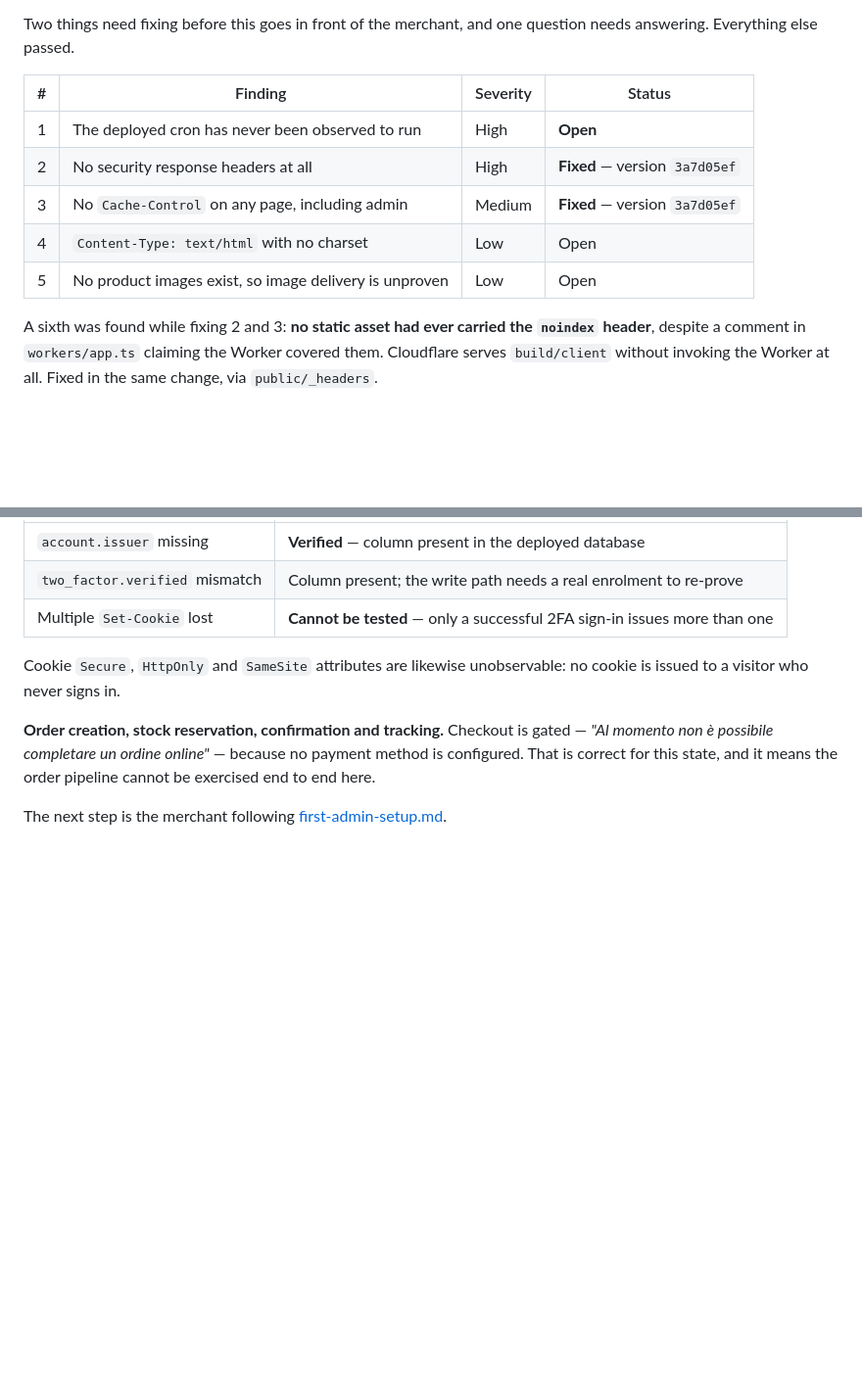
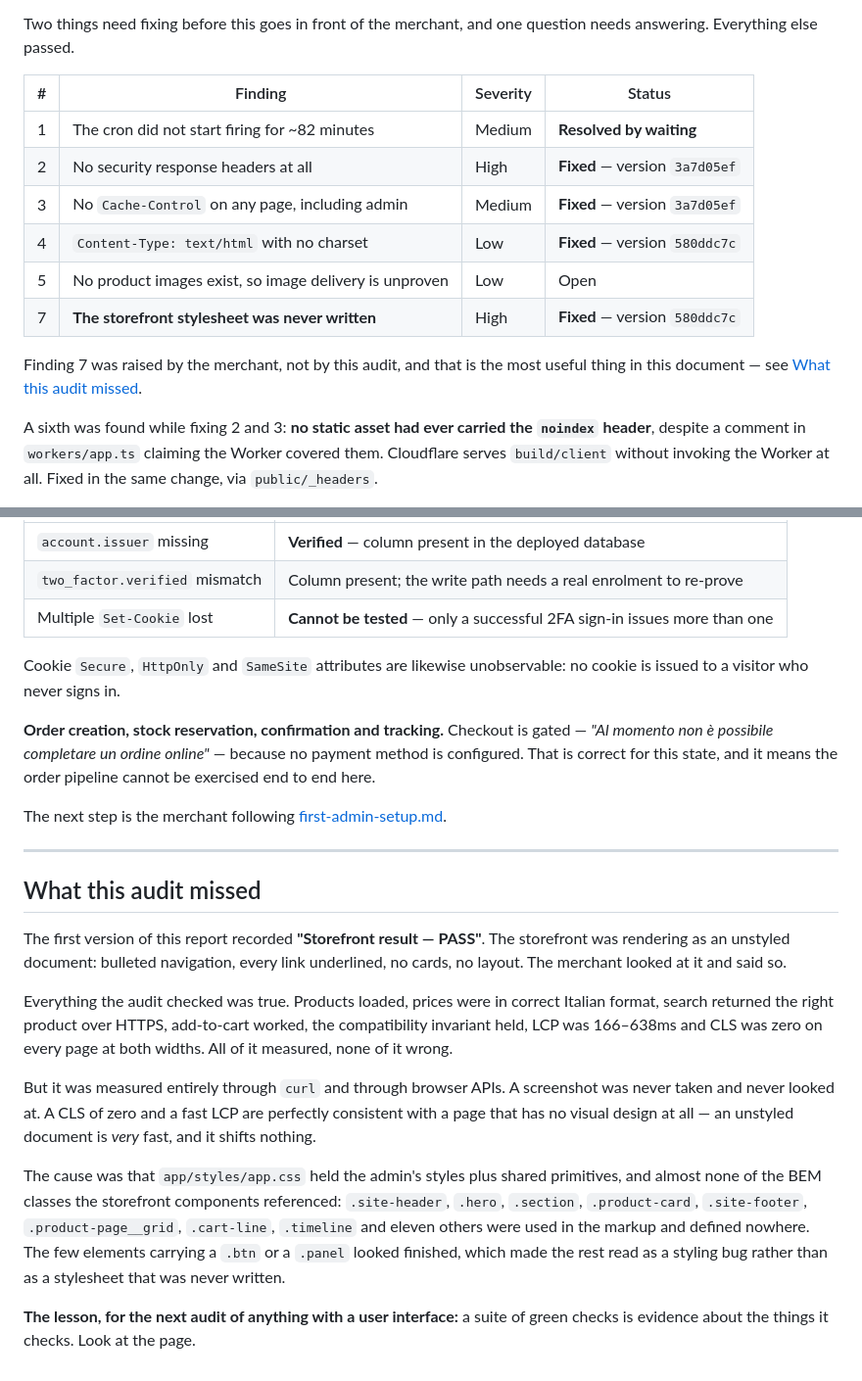
Before and after one commit to Toolstack7462/coversbymobilezamzam, a Markdown page: docs/cloudflare/preview-audit.md, 2 parts joined by grey strips. Shown at 98% size. Drawn GitHub-style; blank space fills up the shorter version.

Commit message:
docs: record what this audit missed, and why
The first version of this report said 'Storefront result — PASS' while
the shop was rendering as an unstyled document. Everything it checked
was true — products loaded, prices were right, search worked over HTTPS,
LCP 166-638ms, CLS zero on every page. All measured, none of it wrong.

But it was measured entirely through curl and browser APIs. A screenshot
was never taken and never looked at. A CLS of zero and a fast LCP are
perfectly consistent with a page that has no design at all: an unstyled
document is very fast and shifts nothing.

The merchant found it by opening the site. That belongs in the record,
along with the lesson — a suite of green checks is evidence about the
things it checks. Look at the page.

Also corrects the findings table, where the cron row still read 'never
been observed to run' because an earlier edit matched on column widths
that Prettier had since reflowed, and failed silently.

Co-Authored-By: Claude Opus 5 (1M context) <noreply@anthropic.com>
Claude-Session: https://claude.ai/code/session_014BHDVMP8twuBYLhqSR1BLD

```diff
--- a/docs/cloudflare/preview-audit.md
+++ b/docs/cloudflare/preview-audit.md
@@ -11,11 +11,15 @@ question needs answering. Everything else passed.
 
 | #   | Finding                                                | Severity | Status                         |
 | --- | ------------------------------------------------------ | -------- | ------------------------------ |
-| 1   | The deployed cron has never been observed to run       | High     | **Open**                       |
+| 1   | The cron did not start firing for ~82 minutes          | Medium   | **Resolved by waiting**        |
 | 2   | No security response headers at all                    | High     | **Fixed** — version `3a7d05ef` |
 | 3   | No `Cache-Control` on any page, including admin        | Medium   | **Fixed** — version `3a7d05ef` |
-| 4   | `Content-Type: text/html` with no charset              | Low      | Open                           |
+| 4   | `Content-Type: text/html` with no charset              | Low      | **Fixed** — version `580ddc7c` |
 | 5   | No product images exist, so image delivery is unproven | Low      | Open                           |
+| 7   | **The storefront stylesheet was never written**        | High     | **Fixed** — version `580ddc7c` |
+
+Finding 7 was raised by the merchant, not by this audit, and that is the most
+useful thing in this document — see [What this audit missed](#what-this-audit-missed).
 
 A sixth was found while fixing 2 and 3: **no static asset had ever carried the
 `noindex` header**, despite a comment in `workers/app.ts` claiming the Worker
@@ -264,3 +268,32 @@ order pipeline cannot be exercised end to end here.
 
 The next step is the merchant following
 [first-admin-setup.md](./first-admin-setup.md).
+
+---
+
+## What this audit missed
+
+The first version of this report recorded **"Storefront result — PASS"**. The
+storefront was rendering as an unstyled document: bulleted navigation, every
+link underlined, no cards, no layout. The merchant looked at it and said so.
+
+Everything the audit checked was true. Products loaded, prices were in correct
+Italian format, search returned the right product over HTTPS, add-to-cart
+worked, the compatibility invariant held, LCP was 166–638ms and CLS was zero on
+every page at both widths. All of it measured, none of it wrong.
+
+But it was measured entirely through `curl` and through browser APIs. A
+screenshot was never taken and never looked at. A CLS of zero and a fast LCP are
+perfectly consistent with a page that has no visual design at all — an unstyled
+document is _very_ fast, and it shifts nothing.
+
+The cause was that `app/styles/app.css` held the admin's styles plus shared
+primitives, and almost none of the BEM classes the storefront components
+referenced: `.site-header`, `.hero`, `.section`, `.product-card`,
+`.site-footer`, `.product-page__grid`, `.cart-line`, `.timeline` and eleven
+others were used in the markup and defined nowhere. The few elements carrying a
+`.btn` or a `.panel` looked finished, which made the rest read as a styling bug
+rather than as a stylesheet that was never written.
+
+**The lesson, for the next audit of anything with a user interface:** a suite of
+green checks is evidence about the things it checks. Look at the page.
```
